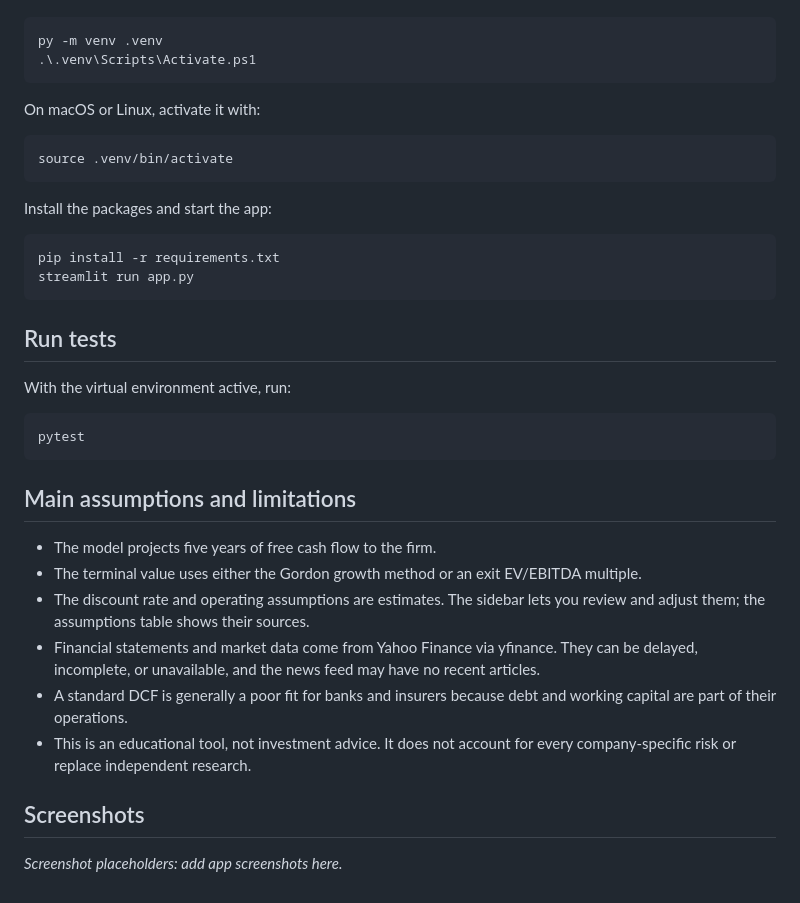
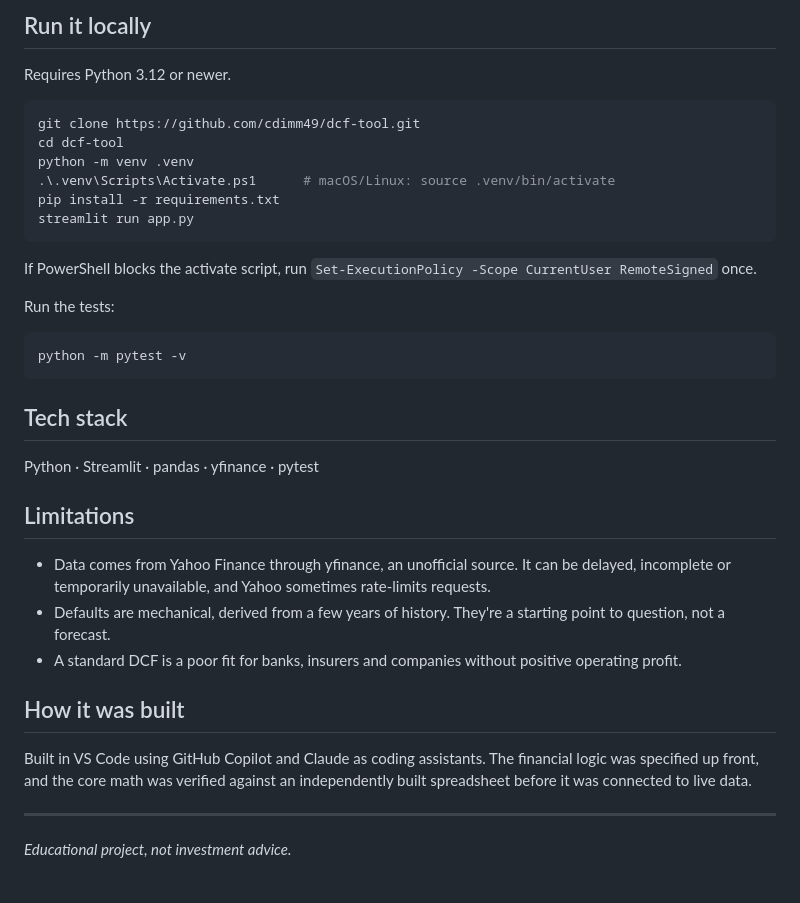
Before and after one commit to cdimm49/dcf-tool, a Markdown page: README.md, the part around one of its changes. GitHub-like rendering.

````diff
--- a/README.md
+++ b/README.md
@@ -27,45 +87,38 @@ environment:
+## Run it locally
+
+Requires Python 3.12 or newer.
 
 ```powershell
-py -m venv .venv
-.\.venv\Scripts\Activate.ps1
-```
-
-On macOS or Linux, activate it with:
-
-```bash
-source .venv/bin/activate
-```
-
-Install the packages and start the app:
-
-```bash
+git clone https://github.com/cdimm49/dcf-tool.git
+cd dcf-tool
+python -m venv .venv
+.\.venv\Scripts\Activate.ps1      # macOS/Linux: source .venv/bin/activate
 pip install -r requirements.txt
 streamlit run app.py
 ```
 
-## Run tests
+If PowerShell blocks the activate script, run `Set-ExecutionPolicy -Scope CurrentUser RemoteSigned` once.
 
-With the virtual environment active, run:
+Run the tests:
 
 ```bash
-pytest
+python -m pytest -v
 ```
 
-## Main assumptions and limitations
+## Tech stack
 
-- The model projects five years of free cash flow to the firm.
-- The terminal value uses either the Gordon growth method or an exit EV/EBITDA
-  multiple.
-- The discount rate and operating assumptions are estimates. The sidebar lets
-  you review and adjust them; the assumptions table shows their sources.
-- Financial statements and market data come from Yahoo Finance via yfinance.
-  They can be delayed, incomplete, or unavailable, and the news feed may have
-  no recent articles.
-- A standard DCF is generally a poor fit for banks and insurers because debt and
-  working capital are part of their operations.
-- This is an educational tool, not investment advice. It does not account for
-  every company-specific risk or replace independent research.
+Python · Streamlit · pandas · yfinance · pytest
 
-## Screenshots
+## Limitations
 
-_Screenshot placeholders: add app screenshots here._
+- Data comes from Yahoo Finance through yfinance, an unofficial source. It can be delayed, incomplete or temporarily unavailable, and Yahoo sometimes rate-limits requests.
+- Defaults are mechanical, derived from a few years of history. They're a starting point to question, not a forecast.
+- A standard DCF is a poor fit for banks, insurers and companies without positive operating profit.
+
+## How it was built
+
+Built in VS Code using GitHub Copilot and Claude as coding assistants. The financial logic was specified up front, and the core math was verified against an independently built spreadsheet before it was connected to live data.
+
+---
+
+_Educational project, not investment advice._
````
Also changed, not shown: other parts of README.md (+80 -20 lines), screenshots/multiples.png (added), screenshots/news.png (added), screenshots/sidebar.png (added), screenshots/valuation.png (added), 4 other files.
